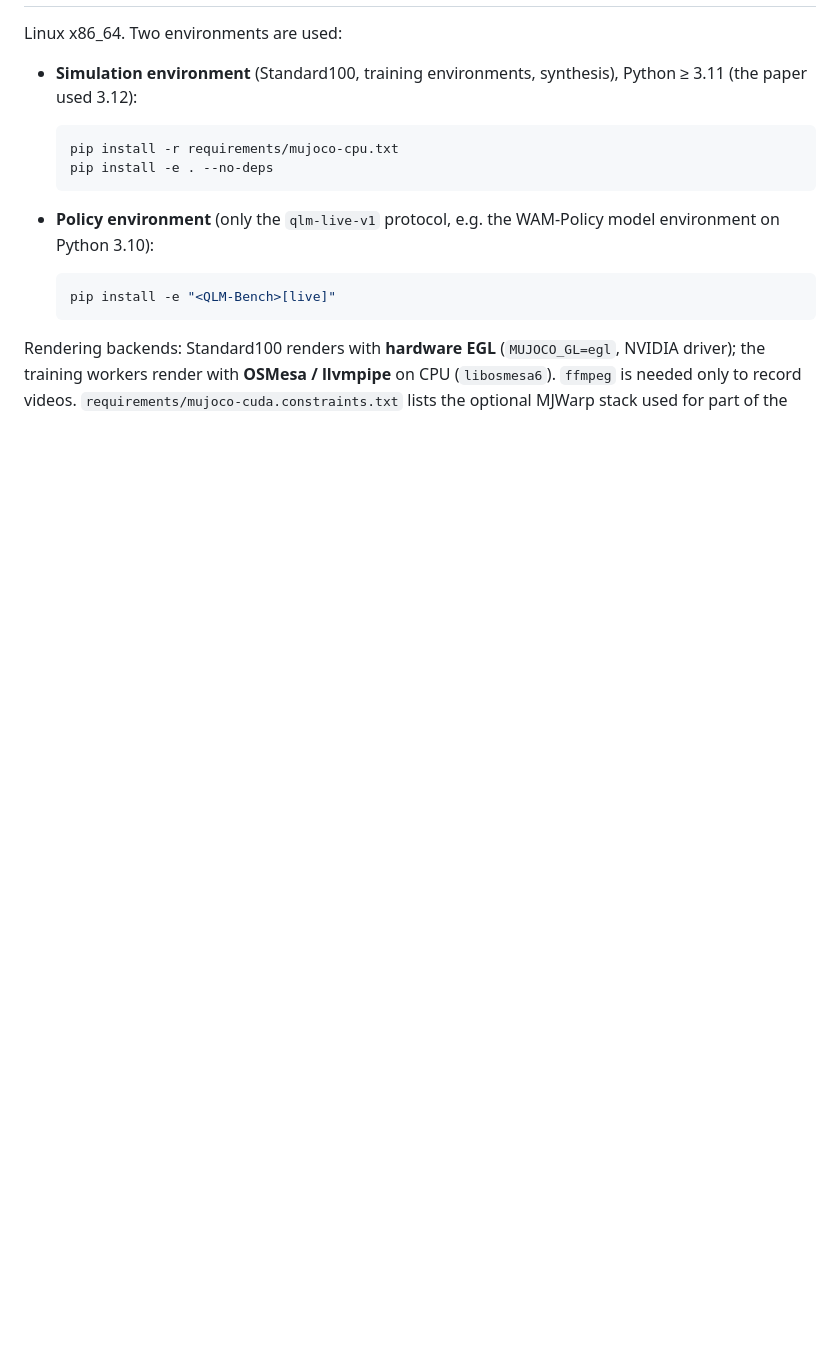
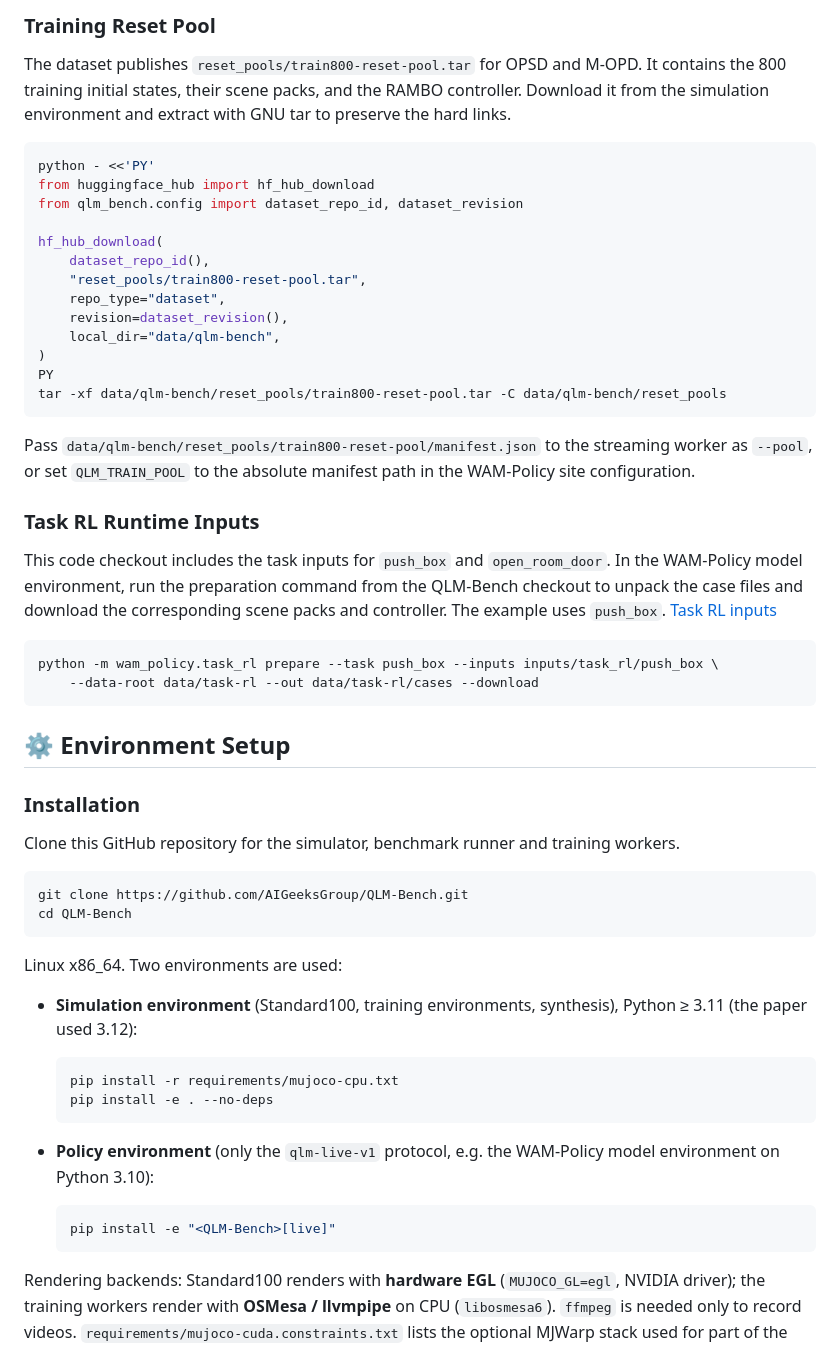
Before and after one commit to AIGeeksGroup/WAM-Policy, a Markdown page: README.md, the part around one of its changes. GitHub-like rendering; blank space fills up the shorter version.

````diff
--- a/README.md
+++ b/README.md
@@ -53,3 +90,44 @@ episodes per policy: Standard100 at policy seeds 42, 43 and 44.
+### Training Reset Pool
+
+The dataset publishes `reset_pools/train800-reset-pool.tar` for OPSD and M-OPD. It contains the 800 training initial states, their scene packs, and the RAMBO controller. Download it from the simulation environment and extract with GNU tar to preserve the hard links.
+
+```bash
+python - <<'PY'
+from huggingface_hub import hf_hub_download
+from qlm_bench.config import dataset_repo_id, dataset_revision
+
+hf_hub_download(
+    dataset_repo_id(),
+    "reset_pools/train800-reset-pool.tar",
+    repo_type="dataset",
+    revision=dataset_revision(),
+    local_dir="data/qlm-bench",
+)
+PY
+tar -xf data/qlm-bench/reset_pools/train800-reset-pool.tar -C data/qlm-bench/reset_pools
+```
+
+Pass `data/qlm-bench/reset_pools/train800-reset-pool/manifest.json` to the streaming worker as `--pool`, or set `QLM_TRAIN_POOL` to the absolute manifest path in the WAM-Policy site configuration.
+
+### Task RL Runtime Inputs
+
+This code checkout includes the task inputs for `push_box` and `open_room_door`. In the WAM-Policy model environment, run the preparation command from the QLM-Bench checkout to unpack the case files and download the corresponding scene packs and controller. The example uses `push_box`. [Task RL inputs](inputs/task_rl)
+
+```bash
+python -m wam_policy.task_rl prepare --task push_box --inputs inputs/task_rl/push_box \
+    --data-root data/task-rl --out data/task-rl/cases --download
+```
+
+## ⚙️ Environment Setup
+
+### Installation
+
+Clone this GitHub repository for the simulator, benchmark runner and training workers.
+
+```bash
+git clone https://github.com/AIGeeksGroup/QLM-Bench.git
+cd QLM-Bench
+```
 
 Linux x86_64. Two environments are used:
 
````
Also changed, not shown: other parts of README.md (+126 -97 lines), assets/qlm_bench_data_synthesis.png (added), assets/qlm_bench_tasks.png (added), 2 other files.
